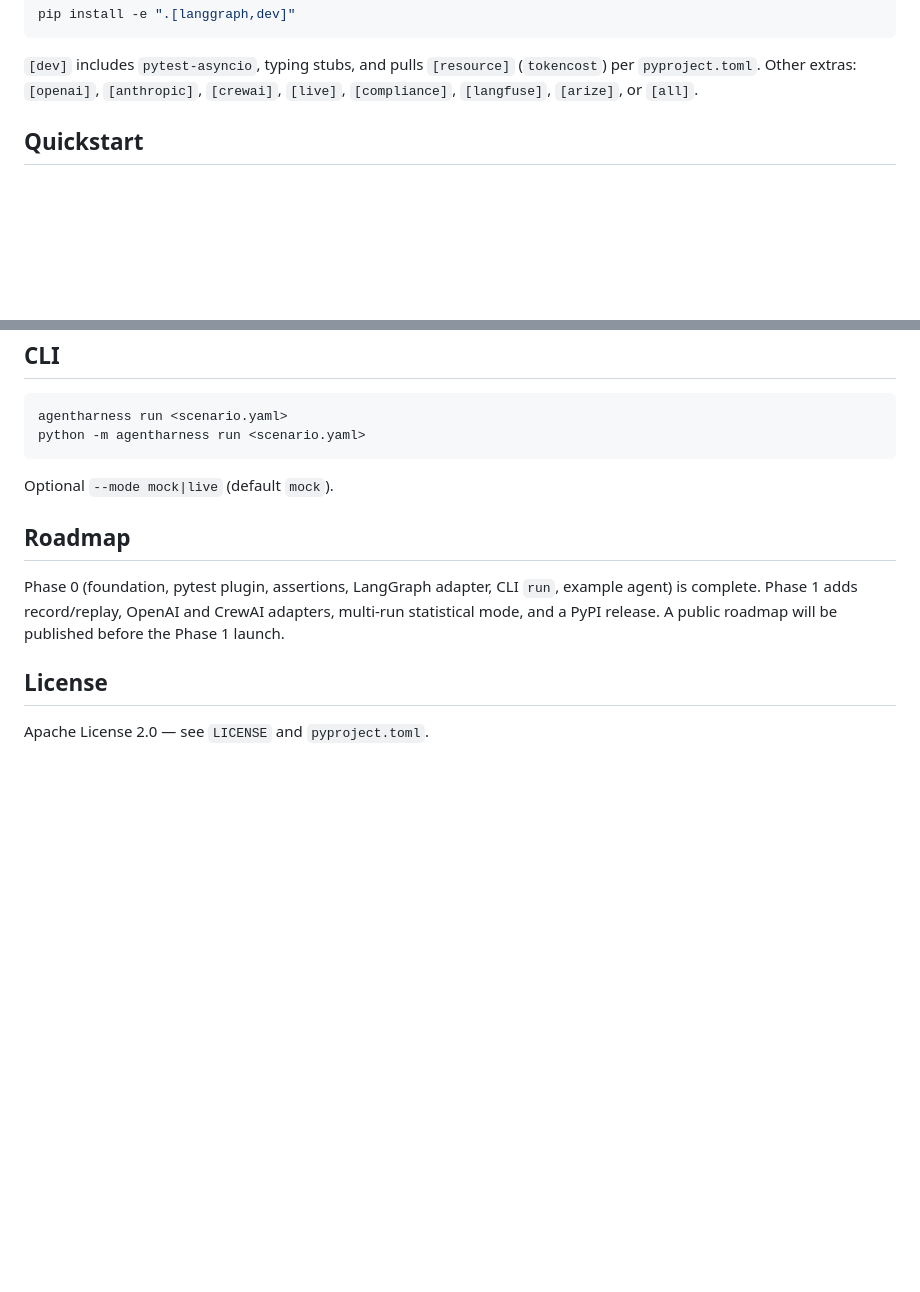
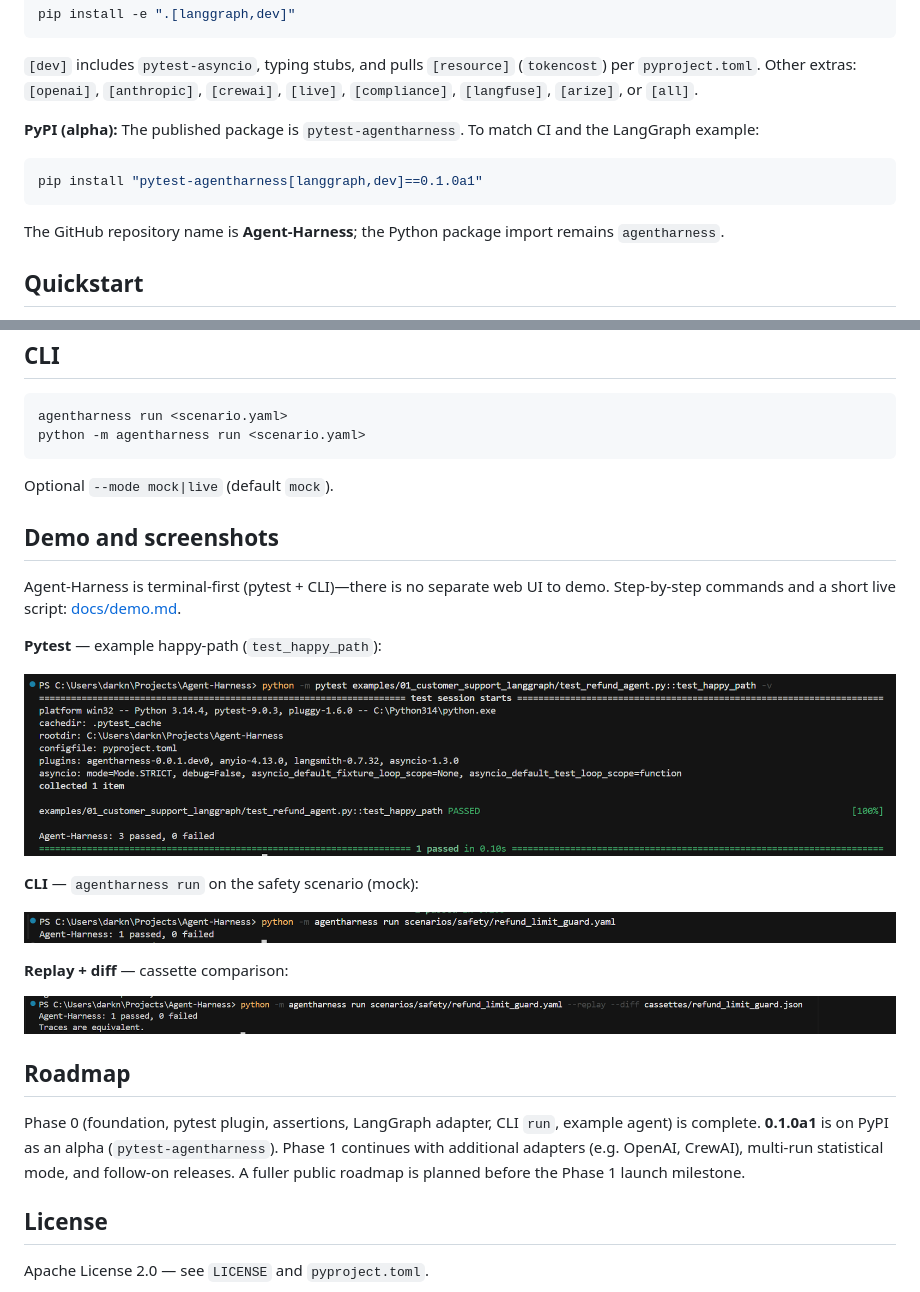
Before and after one commit to Suirotciv/Agent-Harness, a Markdown page: README.md, 2 parts joined by grey strips. GitHub-like rendering; pictures changed too: docs/images/01-pytest-happy.png (added), docs/images/02-cli-pass.png (added), docs/images/03-replay-diff.png (added); blank space fills up the shorter version.

Commit message:
docs: embed terminal screenshots in README

````diff
--- a/README.md
+++ b/README.md
@@ -21,6 +21,14 @@ pip install -e ".[langgraph,dev]"
 ```
 
 `[dev]` includes `pytest-asyncio`, typing stubs, and pulls `[resource]` (`tokencost`) per `pyproject.toml`. Other extras: `[openai]`, `[anthropic]`, `[crewai]`, `[live]`, `[compliance]`, `[langfuse]`, `[arize]`, or `[all]`.
+
+**PyPI (alpha):** The published package is `pytest-agentharness`. To match CI and the LangGraph example:
+
+```bash
+pip install "pytest-agentharness[langgraph,dev]==0.1.0a1"
+```
+
+The GitHub repository name is **Agent-Harness**; the Python package import remains `agentharness`.
 
 ## Quickstart
 
@@ -82,13 +90,26 @@ python -m agentharness run <scenario.yaml>
 
 Optional `--mode mock|live` (default `mock`).
 
+## Demo and screenshots
+
+Agent-Harness is terminal-first (pytest + CLI)—there is no separate web UI to demo. Step-by-step commands and a short live script: [docs/demo.md](docs/demo.md).
+
+**Pytest** — example happy-path (`test_happy_path`):
+
+![Pytest happy path](docs/images/01-pytest-happy.png)
+
+**CLI** — `agentharness run` on the safety scenario (mock):
+
+![CLI pass](docs/images/02-cli-pass.png)
+
+**Replay + diff** — cassette comparison:
+
+![Replay and diff](docs/images/03-replay-diff.png)
+
 ## Roadmap
 
 Phase 0 (foundation, pytest plugin, assertions, LangGraph adapter,
-CLI `run`, example agent) is complete. Phase 1 adds record/replay,
-OpenAI and CrewAI adapters, multi-run statistical mode, and a PyPI
-release. A public roadmap will be published before the Phase 1
-launch.
+CLI `run`, example agent) is complete. **0.1.0a1** is on PyPI as an alpha (`pytest-agentharness`). Phase 1 continues with additional adapters (e.g. OpenAI, CrewAI), multi-run statistical mode, and follow-on releases. A fuller public roadmap is planned before the Phase 1 launch milestone.
 
 ## License
 
````
Also changed, not shown: CHANGELOG.md (+2 -0 lines), docs/demo.md (added, +65 -0 lines).
